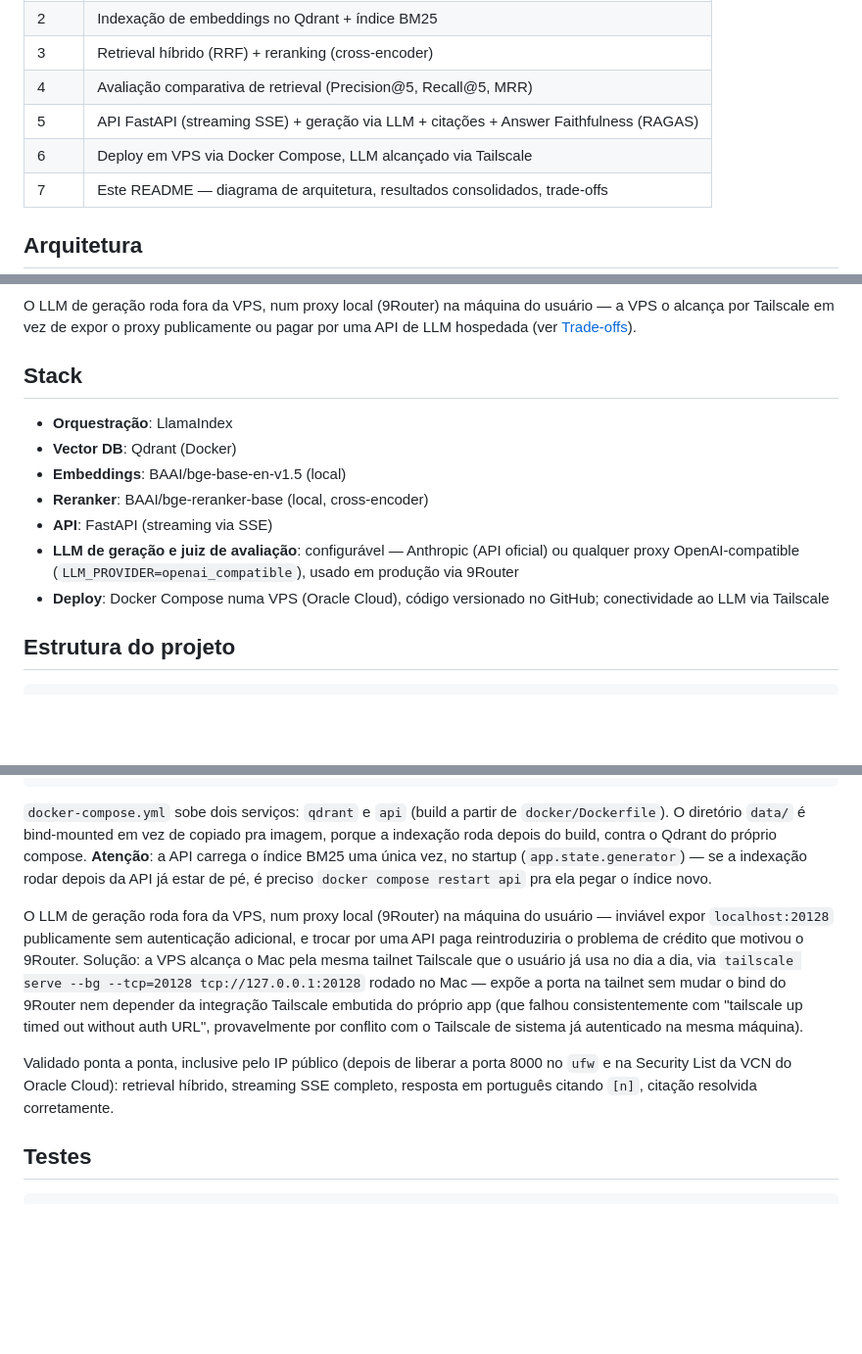
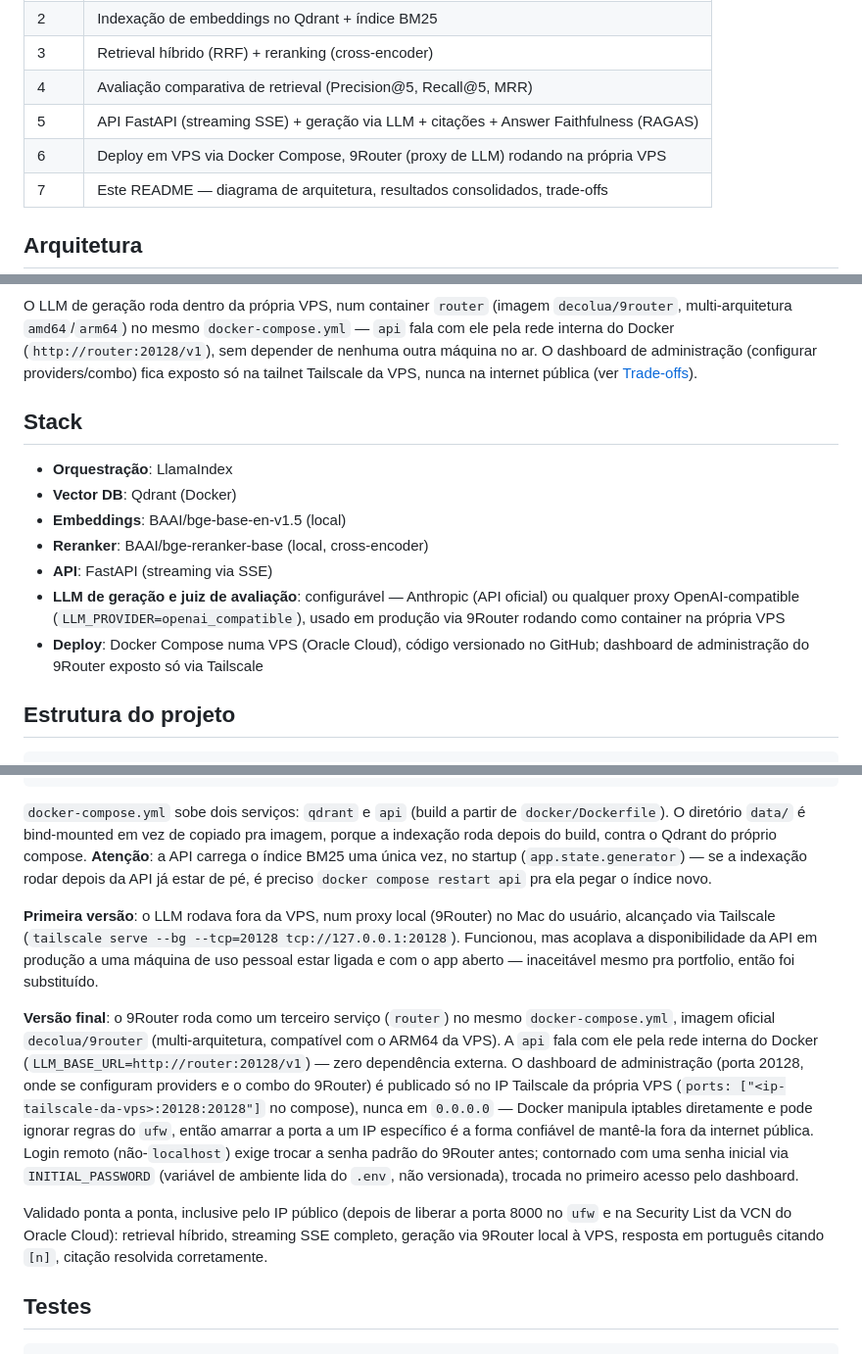
Before and after one commit to goptun/rag-knowledge-assistant, a Markdown page: README.md, 3 parts joined by grey strips. Shown at 98% size. Drawn GitHub-style; blank space fills up the shorter version.

Commit message:
README: documenta 9Router rodando na VPS (elimina dependência do notebook)

````diff
--- a/README.md
+++ b/README.md
@@ -13,7 +13,7 @@ Projeto completo: Fases 1-7 implementadas e validadas com execução real.
 | 3 | Retrieval híbrido (RRF) + reranking (cross-encoder) |
 | 4 | Avaliação comparativa de retrieval (Precision@5, Recall@5, MRR) |
 | 5 | API FastAPI (streaming SSE) + geração via LLM + citações + Answer Faithfulness (RAGAS) |
-| 6 | Deploy em VPS via Docker Compose, LLM alcançado via Tailscale |
+| 6 | Deploy em VPS via Docker Compose, 9Router (proxy de LLM) rodando na própria VPS |
 | 7 | Este README — diagrama de arquitetura, resultados consolidados, trade-offs |
 
 ## Arquitetura
@@ -65,6 +63,6 @@ flowchart LR
 ```
 
-O LLM de geração roda fora da VPS, num proxy local (9Router) na máquina do usuário — a VPS o alcança por Tailscale em vez de expor o proxy publicamente ou pagar por uma API de LLM hospedada (ver [Trade-offs](#trade-offs-e-decisões-de-design)).
+O LLM de geração roda dentro da própria VPS, num container `router` (imagem `decolua/9router`, multi-arquitetura `amd64`/`arm64`) no mesmo `docker-compose.yml` — `api` fala com ele pela rede interna do Docker (`http://router:20128/v1`), sem depender de nenhuma outra máquina no ar. O dashboard de administração (configurar providers/combo) fica exposto só na tailnet Tailscale da VPS, nunca na internet pública (ver [Trade-offs](#trade-offs-e-decisões-de-design)).
 
 ## Stack
 
@@ -73,8 +71,8 @@ O LLM de geração roda fora da VPS, num proxy local (9Router) na máquina do us
 - **Embeddings**: BAAI/bge-base-en-v1.5 (local)
 - **Reranker**: BAAI/bge-reranker-base (local, cross-encoder)
 - **API**: FastAPI (streaming via SSE)
-- **LLM de geração e juiz de avaliação**: configurável — Anthropic (API oficial) ou qualquer proxy OpenAI-compatible (`LLM_PROVIDER=openai_compatible`), usado em produção via 9Router
-- **Deploy**: Docker Compose numa VPS (Oracle Cloud), código versionado no GitHub; conectividade ao LLM via Tailscale
+- **LLM de geração e juiz de avaliação**: configurável — Anthropic (API oficial) ou qualquer proxy OpenAI-compatible (`LLM_PROVIDER=openai_compatible`), usado em produção via 9Router rodando como container na própria VPS
+- **Deploy**: Docker Compose numa VPS (Oracle Cloud), código versionado no GitHub; dashboard de administração do 9Router exposto só via Tailscale
 
 ## Estrutura do projeto
 
@@ -267,9 +265,11 @@ sudo docker compose -f docker/docker-compose.yml exec api python scripts/run_ind
 
 `docker-compose.yml` sobe dois serviços: `qdrant` e `api` (build a partir de `docker/Dockerfile`). O diretório `data/` é bind-mounted em vez de copiado pra imagem, porque a indexação roda depois do build, contra o Qdrant do próprio compose. **Atenção**: a API carrega o índice BM25 uma única vez, no startup (`app.state.generator`) — se a indexação rodar depois da API já estar de pé, é preciso `docker compose restart api` pra ela pegar o índice novo.
 
-O LLM de geração roda fora da VPS, num proxy local (9Router) na máquina do usuário — inviável expor `localhost:20128` publicamente sem autenticação adicional, e trocar por uma API paga reintroduziria o problema de crédito que motivou o 9Router. Solução: a VPS alcança o Mac pela mesma tailnet Tailscale que o usuário já usa no dia a dia, via `tailscale serve --bg --tcp=20128 tcp://127.0.0.1:20128` rodado no Mac — expõe a porta na tailnet sem mudar o bind do 9Router nem depender da integração Tailscale embutida do próprio app (que falhou consistentemente com "tailscale up timed out without auth URL", provavelmente por conflito com o Tailscale de sistema já autenticado na mesma máquina).
+**Primeira versão**: o LLM rodava fora da VPS, num proxy local (9Router) no Mac do usuário, alcançado via Tailscale (`tailscale serve --bg --tcp=20128 tcp://127.0.0.1:20128`). Funcionou, mas acoplava a disponibilidade da API em produção a uma máquina de uso pessoal estar ligada e com o app aberto — inaceitável mesmo pra portfolio, então foi substituído.
 
-Validado ponta a ponta, inclusive pelo IP público (depois de liberar a porta 8000 no `ufw` e na Security List da VCN do Oracle Cloud): retrieval híbrido, streaming SSE completo, resposta em português citando `[n]`, citação resolvida corretamente.
+**Versão final**: o 9Router roda como um terceiro serviço (`router`) no mesmo `docker-compose.yml`, imagem oficial `decolua/9router` (multi-arquitetura, compatível com o ARM64 da VPS). A `api` fala com ele pela rede interna do Docker (`LLM_BASE_URL=http://router:20128/v1`) — zero dependência externa. O dashboard de administração (porta 20128, onde se configuram providers e o combo do 9Router) é publicado só no IP Tailscale da própria VPS (`ports: ["<ip-tailscale-da-vps>:20128:20128"]` no compose), nunca em `0.0.0.0` — Docker manipula iptables diretamente e pode ignorar regras do `ufw`, então amarrar a porta a um IP específico é a forma confiável de mantê-la fora da internet pública. Login remoto (não-`localhost`) exige trocar a senha padrão do 9Router antes; contornado com uma senha inicial via `INITIAL_PASSWORD` (variável de ambiente lida do `.env`, não versionada), trocada no primeiro acesso pelo dashboard.
+
+Validado ponta a ponta, inclusive pelo IP público (depois de liberar a porta 8000 no `ufw` e na Security List da VCN do Oracle Cloud): retrieval híbrido, streaming SSE completo, geração via 9Router local à VPS, resposta em português citando `[n]`, citação resolvida corretamente.
 
 ## Testes
 
````
Also changed, not shown: other parts of README.md (+4 -6 lines).
